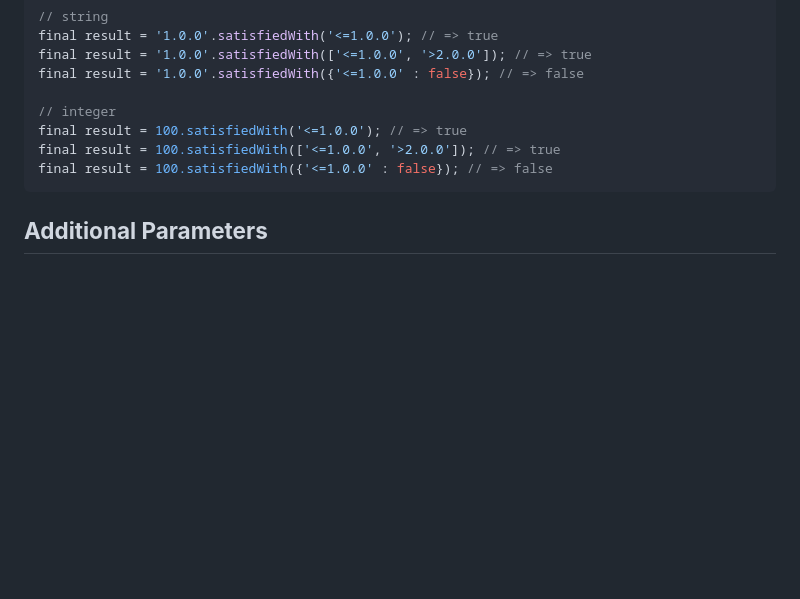
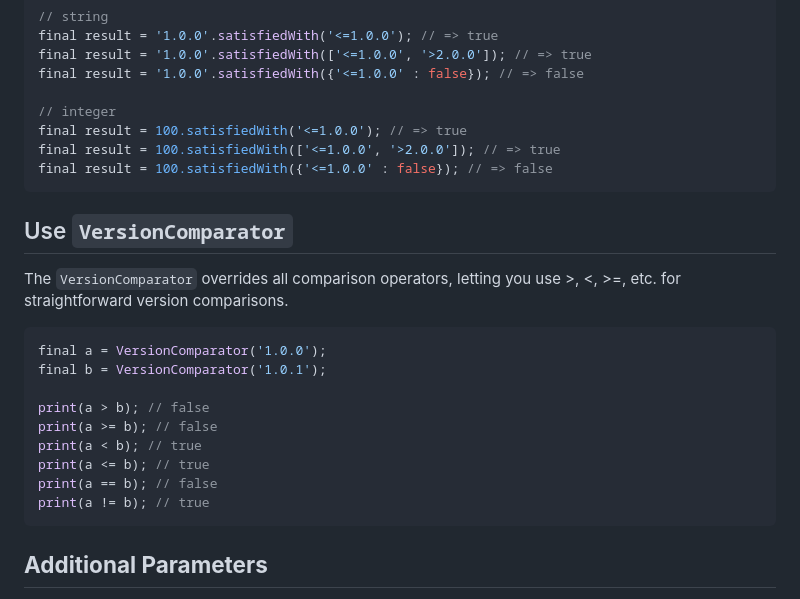
Before and after one commit to lamnhan066/satisfied_version, a Markdown page: README.md, the part around the change. GitHub-like rendering; blank space fills up the shorter version.

````diff
--- a/README.md
+++ b/README.md
@@ -114,6 +114,22 @@ final result = 100.satisfiedWith(['<=1.0.0', '>2.0.0']); // => true
 final result = 100.satisfiedWith({'<=1.0.0' : false}); // => false
 ```
 
+## Use `VersionComparator`
+
+The `VersionComparator` overrides all comparison operators, letting you use >, <, >=, etc. for straightforward version comparisons.
+
+```dart
+final a = VersionComparator('1.0.0');
+final b = VersionComparator('1.0.1');
+
+print(a > b); // false
+print(a >= b); // false
+print(a < b); // true
+print(a <= b); // true
+print(a == b); // false
+print(a != b); // true
+```
+
 ## **Additional Parameters**
 
 - For all:
````
